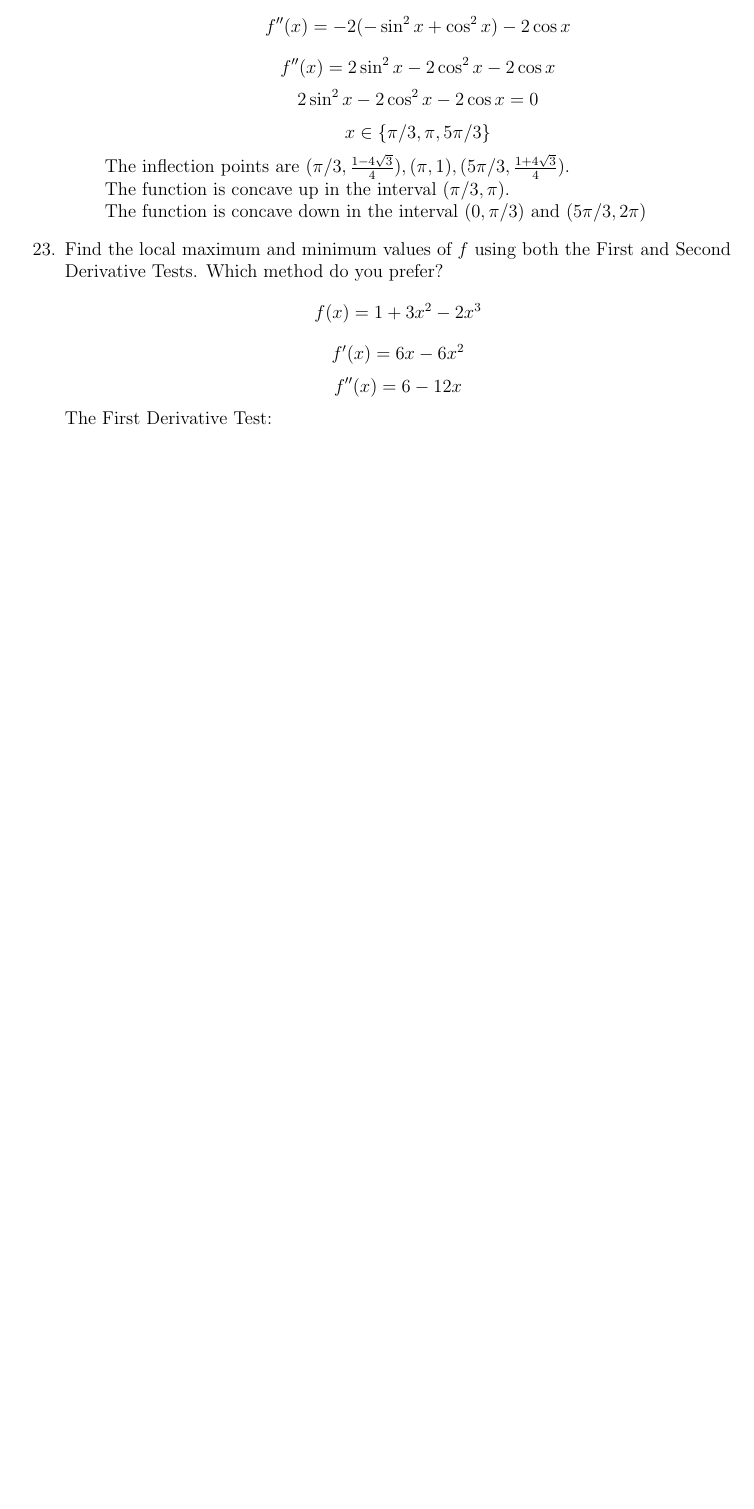
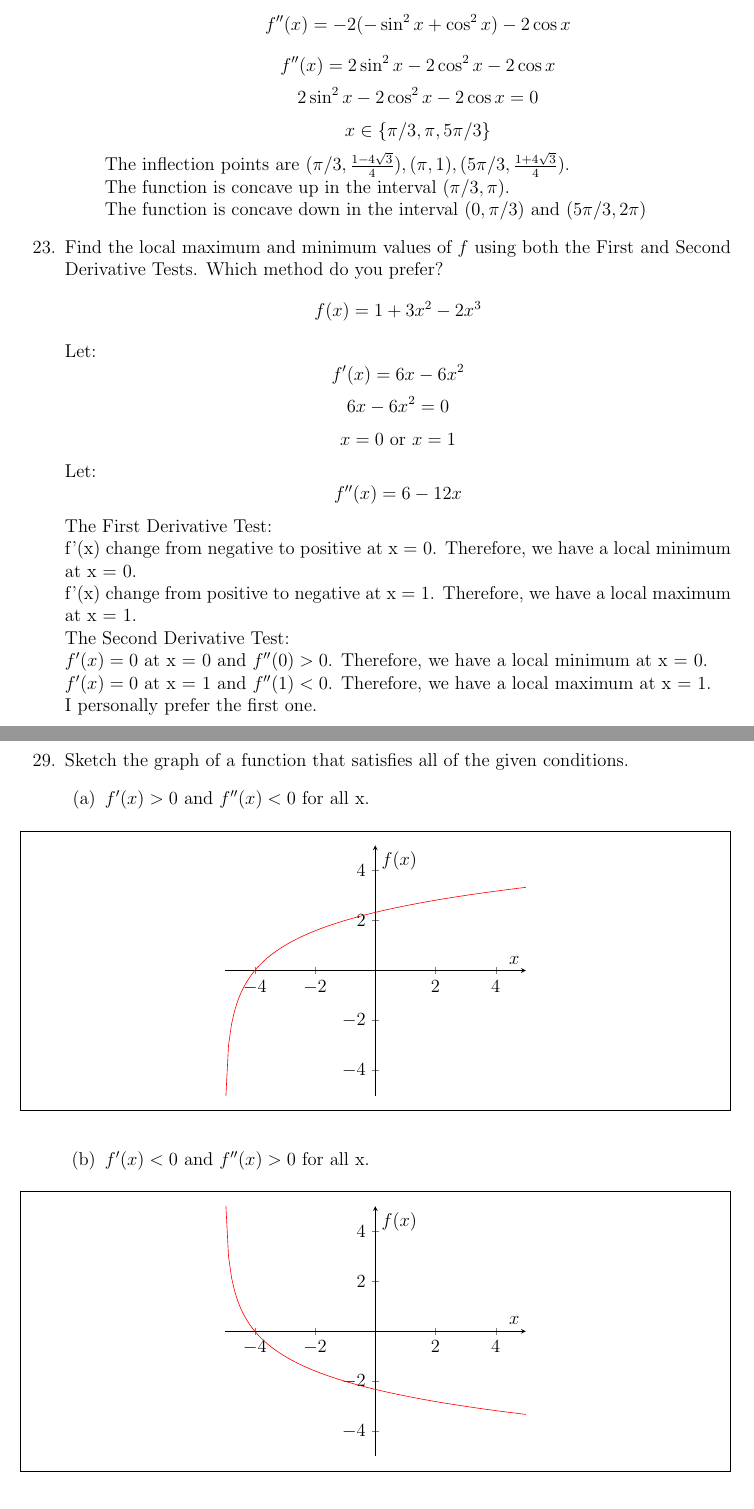
Before and after one commit to minhanhnguy/WorkSpace, a LaTeX problem sheet (Calculus/Assignment-6/Assignment-6.tex): part of page 8 of 8 before the commit and two parts of pages 8 and 9 of 9 after it, the two joined at a grey line, cut so that both start at the same text, the shorter picture padded with empty space. Compiled offline with pdfLaTeX.

Commit message:
update cal 1 assignment 6

```diff
--- a/Calculus/Assignment-6/Assignment-6.tex
+++ b/Calculus/Assignment-6/Assignment-6.tex
@@ -252,6 +252,75 @@ Section 3.3:
         \end{enumerate}
         \item Find the local maximum and minimum values of $f$ using both the First and Second Derivative Tests. Which method do you prefer?
             \[f(x) = 1 + 3x^2 - 2x^3\]
+        Let:
             \[f'(x) = 6x - 6x^2\]
+            \[6x - 6x^2 = 0\]
+            \[x = 0 \text{ or } x = 1\]
+        Let:
             \[f''(x) = 6 - 12x\]
-        The First Derivative Test:
+        The First Derivative Test:\\
+            f'(x) change from negative to positive at x = 0. Therefore, we have a local minimum at x = 0.\\
+            f'(x) change from positive to negative at x = 1. Therefore, we have a local maximum at x = 1.\\
+        The Second Derivative Test:\\
+            $f'(x) = 0$ at x = 0 and $f''(0) > 0$. Therefore, we have a local minimum at x = 0.\\
+            $f'(x) = 0$ at x = 1 and $f''(1) < 0$. Therefore, we have a local maximum at x = 1.\\
+        I personally prefer the first one.
+        \setcounter{enumi}{28}
+        \newpage
+        \item Sketch the graph of a function that satisfies all of the given conditions.
+        \begin{enumerate}
+            \item $f'(x) > 0$ and $f''(x) < 0$ for all x.
+            \begin{figure}[!h]
+                \begin{framed}
+                    \centering
+                \begin{tikzpicture}
+                \begin{axis}[
+                    axis lines = center,
+                    xlabel = \(x\),
+                    ylabel = {\(f(x)\)},
+                    xmin=-5, xmax=5,
+                    ymin=-5, ymax=5,
+                ]
+
+                %\draw[red, fill=white] (110,200) circle(1.3pt);
+                %Below the red parabola is defined
+                \addplot [
+                    domain=-10:10,
+                    samples=200,
+                    color=red,
+                    ]
+                    {log2(x+5)};
+                %Here the blue parabola is defined
+
+                \end{axis}
+                \end{tikzpicture}
+                \end{framed}
+                \end{figure}
+            \item $f'(x) < 0$ and $f''(x) > 0$ for all x.
+            \begin{figure}[!h]
+                \begin{framed}
+                    \centering
+                \begin{tikzpicture}
+                \begin{axis}[
+                    axis lines = center,
+                    xlabel = \(x\),
+                    ylabel = {\(f(x)\)},
+                    xmin=-5, xmax=5,
+                    ymin=-5, ymax=5,
+                ]
+
+                %\draw[red, fill=white] (110,200) circle(1.3pt);
+                %Below the red parabola is defined
+                \addplot [
+                    domain=-10:10,
+                    samples=200,
+                    color=red,
+                    ]
+                    {-log2(x+5)};
+                %Here the blue parabola is defined
+
+                \end{axis}
+                \end{tikzpicture}
+                \end{framed}
+                \end{figure}
+        \end{enumerate}
```
Also changed, not shown: Calculus/Assignment-6/Assignment-6.pdf, Calculus/Assignment-6/Assignment-6.tex (4 more changed lines), 4 other files.
